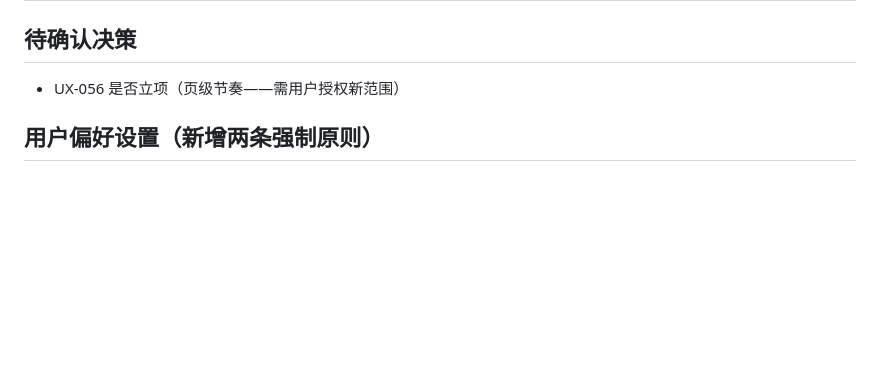
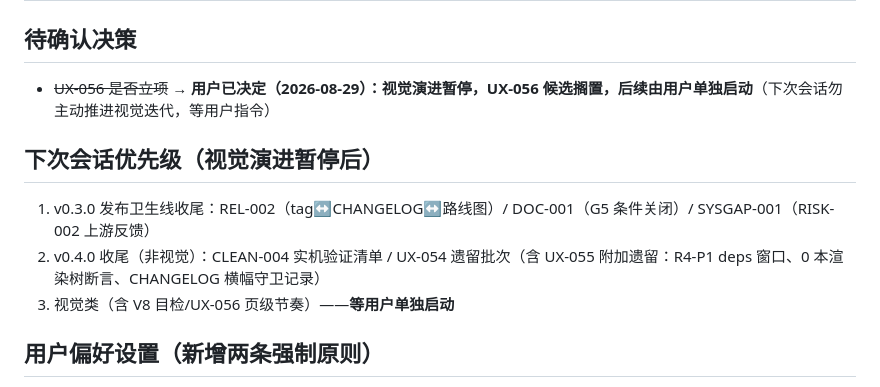
Before and after one commit to peterwangze/dsh-novel-writing, a Markdown page: .governance/session-snapshot.md, the part around the change. Rendered like a GitHub page; blank space fills up the shorter version.

Commit message:
UX-055: 会话收尾快照——视觉演进暂停（用户 2026-08-29 决定），UX-056 搁置待单独启动；下次会话优先级调整（v0.3.0 发布卫生线/v0.4.0 非视觉收尾优先）

```diff
--- a/.governance/session-snapshot.md
+++ b/.governance/session-snapshot.md
@@ -30,7 +30,12 @@
 | DOC-001 / REL-002 / SYSGAP-001 / CLEAN-003 | 既有 P2 | P2 |
 
 ## 待确认决策
-- UX-056 是否立项（页级节奏——需用户授权新范围）
+- ~~UX-056 是否立项~~ → **用户已决定（2026-08-29）：视觉演进暂停，UX-056 候选搁置，后续由用户单独启动**（下次会话勿主动推进视觉迭代，等用户指令）
+
+## 下次会话优先级（视觉演进暂停后）
+1. v0.3.0 发布卫生线收尾：REL-002（tag↔CHANGELOG↔路线图）/ DOC-001（G5 条件关闭）/ SYSGAP-001（RISK-002 上游反馈）
+2. v0.4.0 收尾（非视觉）：CLEAN-004 实机验证清单 / UX-054 遗留批次（含 UX-055 附加遗留：R4-P1 deps 窗口、0 本渲染树断言、CHANGELOG 横幅守卫记录）
+3. 视觉类（含 V8 目检/UX-056 页级节奏）——**等用户单独启动**
 
 ## 用户偏好设置（新增两条强制原则）
 - **DEC-021 主题无关**：设计不假设主题；主题（含插件自定义）是用户自由；令牌派生+双采样+合成注入验证
```
